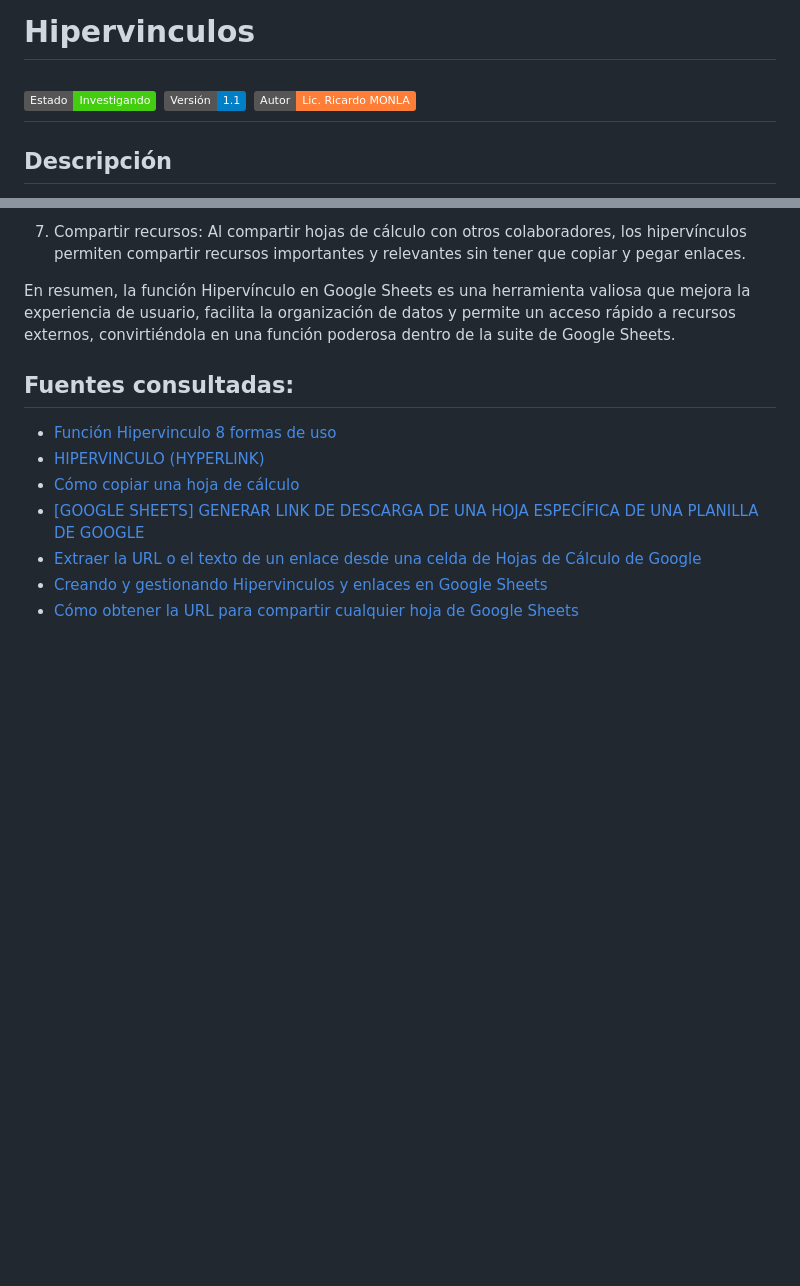
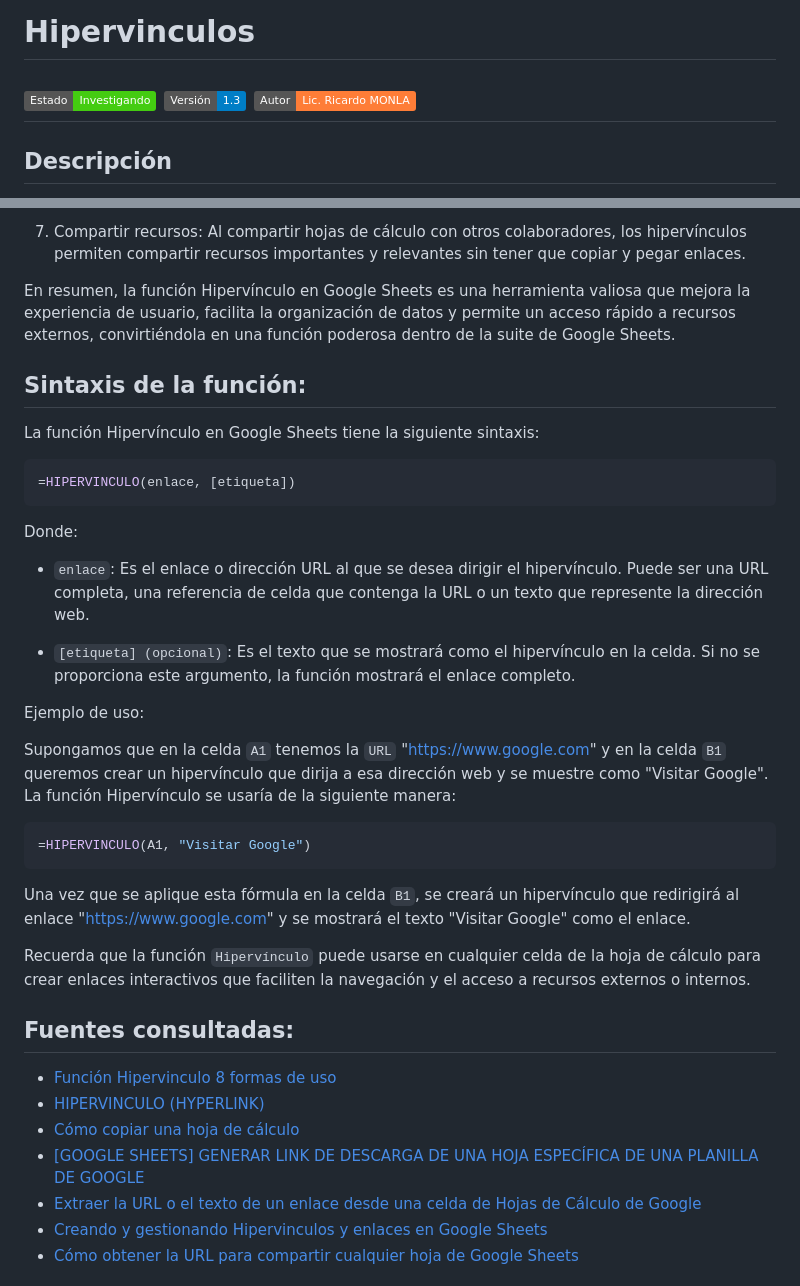
Before and after one commit to rmonla/rmLIBs, a Markdown page: google/sheets/Hipervinculos.md, 2 parts joined by grey strips. Rendered like a GitHub page; badges without logos; blank space fills up the shorter version.

Commit message:
google-sheets-Hipervinculos v1.3

````diff
--- a/google/sheets/Hipervinculos.md
+++ b/google/sheets/Hipervinculos.md
@@ -1,7 +1,7 @@
 # Hipervinculos
 
 ![Estado: Investigando](https://img.shields.io/badge/Estado-Investigando-brightgreen)
-![Versión: 1.2](https://img.shields.io/badge/Versión-1.1-blue)
+![Versión: 1.3](https://img.shields.io/badge/Versión-1.3-blue)
 [![Autor: Lic. Ricardo MONLA](https://img.shields.io/badge/Autor-Lic.%20Ricardo%20MONLA-orange)](mailto:rmonla@frlr.utn.edu.ar)
 --------------
 
@@ -26,6 +26,27 @@ Algunas de las formas en las que la función Hipervínculo puede ser útil son:
 
 En resumen, la función Hipervínculo en Google Sheets es una herramienta valiosa que mejora la experiencia de usuario, facilita la organización de datos y permite un acceso rápido a recursos externos, convirtiéndola en una función poderosa dentro de la suite de Google Sheets.
 
+## Sintaxis de la función:
+La función Hipervínculo en Google Sheets tiene la siguiente sintaxis:
+```python
+=HIPERVINCULO(enlace, [etiqueta])
+```
+Donde:
+
+- `enlace`: Es el enlace o dirección URL al que se desea dirigir el hipervínculo. Puede ser una URL completa, una referencia de celda que contenga la URL o un texto que represente la dirección web.
+
+- `[etiqueta] (opcional)`: Es el texto que se mostrará como el hipervínculo en la celda. Si no se proporciona este argumento, la función mostrará el enlace completo.
+
+Ejemplo de uso:
+
+Supongamos que en la celda `A1` tenemos la `URL` "https://www.google.com" y en la celda `B1` queremos crear un hipervínculo que dirija a esa dirección web y se muestre como "Visitar Google". La función Hipervínculo se usaría de la siguiente manera:
+```python
+=HIPERVINCULO(A1, "Visitar Google")
+```
+Una vez que se aplique esta fórmula en la celda `B1`, se creará un hipervínculo que redirigirá al enlace "https://www.google.com" y se mostrará el texto "Visitar Google" como el enlace.
+
+Recuerda que la función `Hipervínculo` puede usarse en cualquier celda de la hoja de cálculo para crear enlaces interactivos que faciliten la navegación y el acceso a recursos externos o internos.
+
 ## Fuentes consultadas:
 - [Función Hipervinculo 8 formas de uso](https://sites.google.com/view/ofimaticaparaemprendedores/Hojas-de-Calculo/funci%C3%B3n-hiperv%C3%ADnculo-8-formas-de-uso)
 - [HIPERVINCULO (HYPERLINK)](https://support.google.com/docs/answer/3093313?hl=es-419)
````
